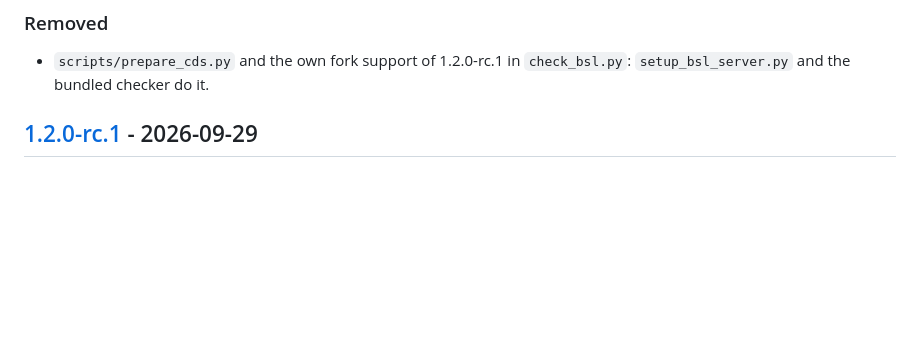
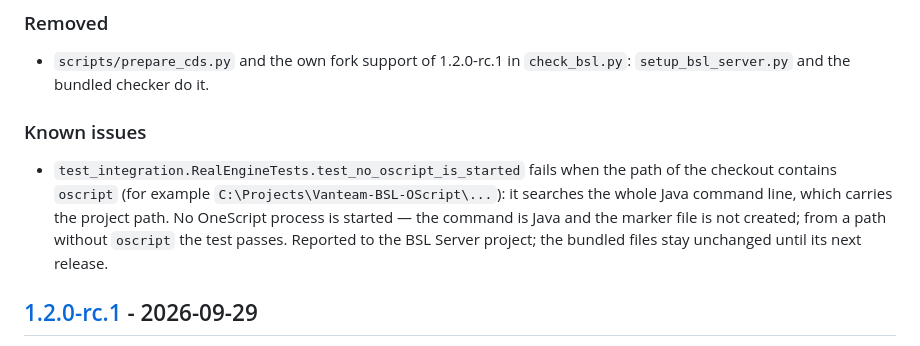
Before and after one commit to ivanbokhan84/vanteam-bsl-check, a Markdown page: CHANGELOG.md, the part around the change. GitHub-like rendering; blank space fills up the shorter version.

```diff
--- a/CHANGELOG.md
+++ b/CHANGELOG.md
@@ -20,6 +20,9 @@ Release candidate. The BSL Language Server level is now VANTEAM BSL Server check
 
 ### Removed
 - `scripts/prepare_cds.py` and the own fork support of 1.2.0-rc.1 in `check_bsl.py`: `setup_bsl_server.py` and the bundled checker do it.
+
+### Known issues
+- `test_integration.RealEngineTests.test_no_oscript_is_started` fails when the path of the checkout contains `oscript` (for example `C:\Projects\Vanteam-BSL-OScript\...`): it searches the whole Java command line, which carries the project path. No OneScript process is started — the command is Java and the marker file is not created; from a path without `oscript` the test passes. Reported to the BSL Server project; the bundled files stay unchanged until its next release.
 
 ## [1.2.0-rc.1] - 2026-09-29
 
```
Also changed, not shown: README.md (+1 -1 lines).
